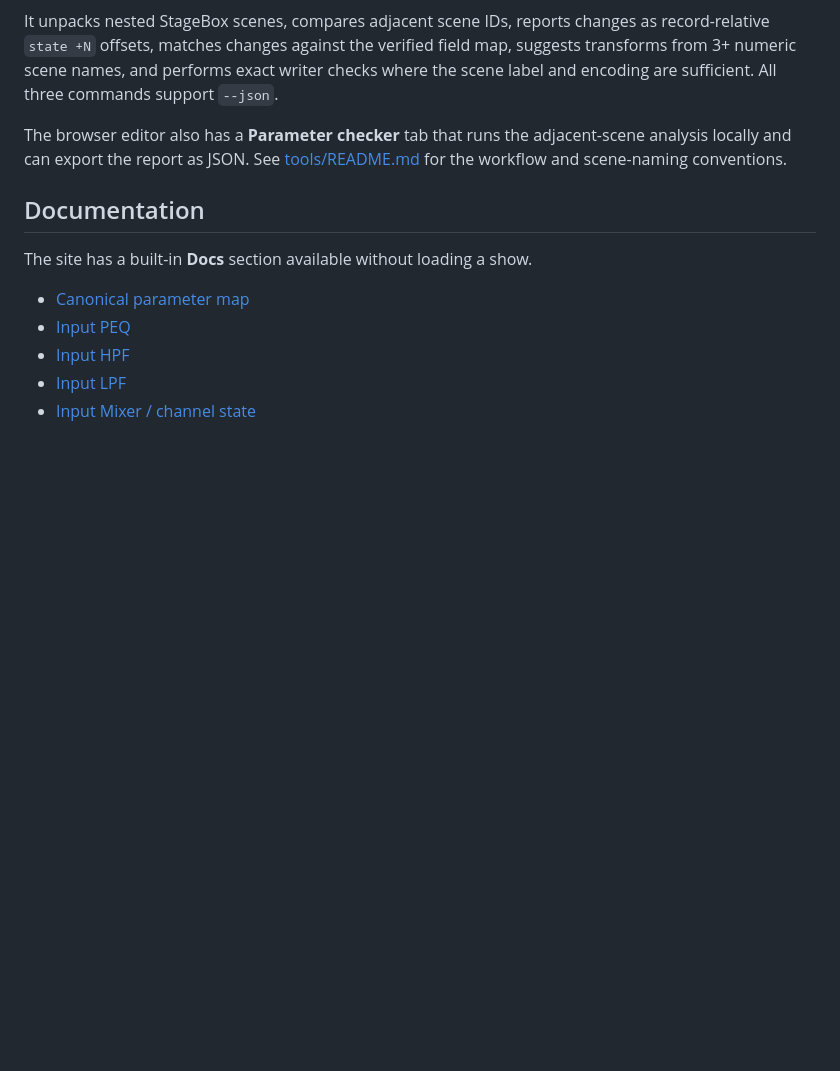
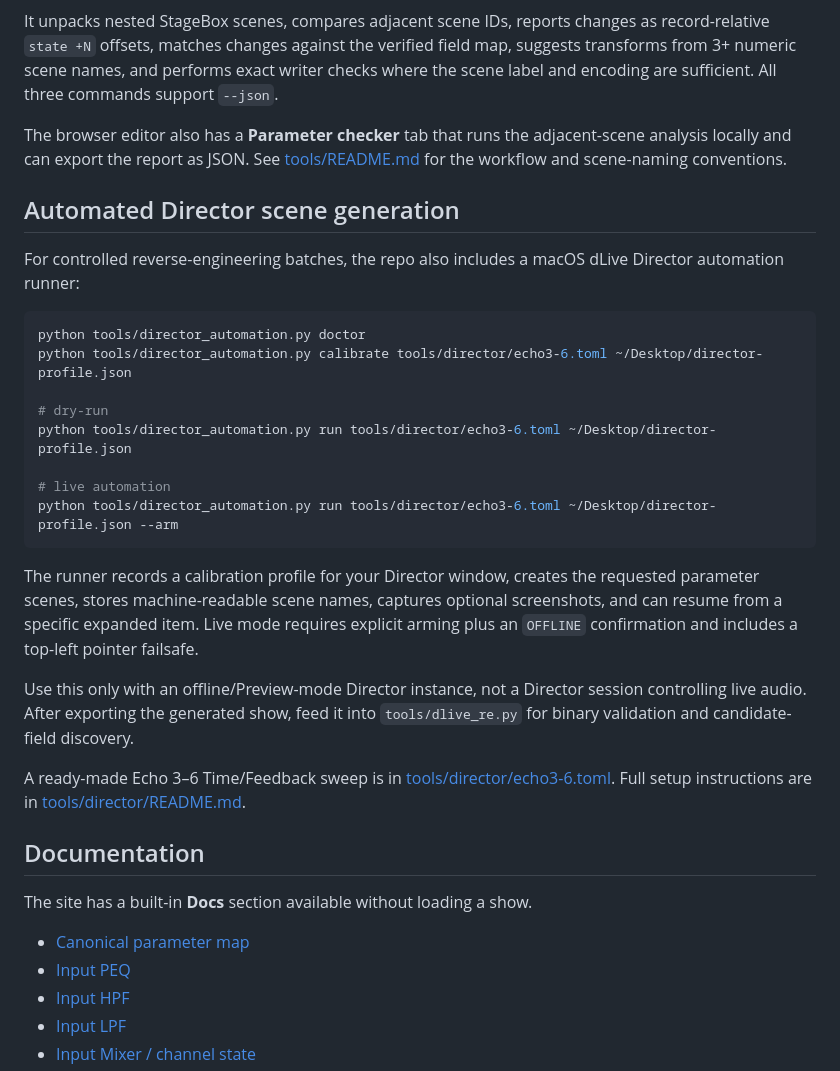
Before and after one commit to jaylenjinx/dlive-show-editor, a Markdown page: README.md, the part around the change. Rendered like a GitHub page; blank space fills up the shorter version.

Commit message:
Document dLive Director scene generation

````diff
--- a/README.md
+++ b/README.md
@@ -212,6 +212,27 @@ It unpacks nested StageBox scenes, compares adjacent scene IDs, reports changes
 
 The browser editor also has a **Parameter checker** tab that runs the adjacent-scene analysis locally and can export the report as JSON. See [tools/README.md](tools/README.md) for the workflow and scene-naming conventions.
 
+## Automated Director scene generation
+
+For controlled reverse-engineering batches, the repo also includes a macOS dLive Director automation runner:
+
+```bash
+python tools/director_automation.py doctor
+python tools/director_automation.py calibrate tools/director/echo3-6.toml ~/Desktop/director-profile.json
+
+# dry-run
+python tools/director_automation.py run tools/director/echo3-6.toml ~/Desktop/director-profile.json
+
+# live automation
+python tools/director_automation.py run tools/director/echo3-6.toml ~/Desktop/director-profile.json --arm
+```
+
+The runner records a calibration profile for your Director window, creates the requested parameter scenes, stores machine-readable scene names, captures optional screenshots, and can resume from a specific expanded item. Live mode requires explicit arming plus an `OFFLINE` confirmation and includes a top-left pointer failsafe.
+
+Use this only with an offline/Preview-mode Director instance, not a Director session controlling live audio. After exporting the generated show, feed it into `tools/dlive_re.py` for binary validation and candidate-field discovery.
+
+A ready-made Echo 3–6 Time/Feedback sweep is in [tools/director/echo3-6.toml](tools/director/echo3-6.toml). Full setup instructions are in [tools/director/README.md](tools/director/README.md).
+
 ## Documentation
 
 The site has a built-in **Docs** section available without loading a show.
````
